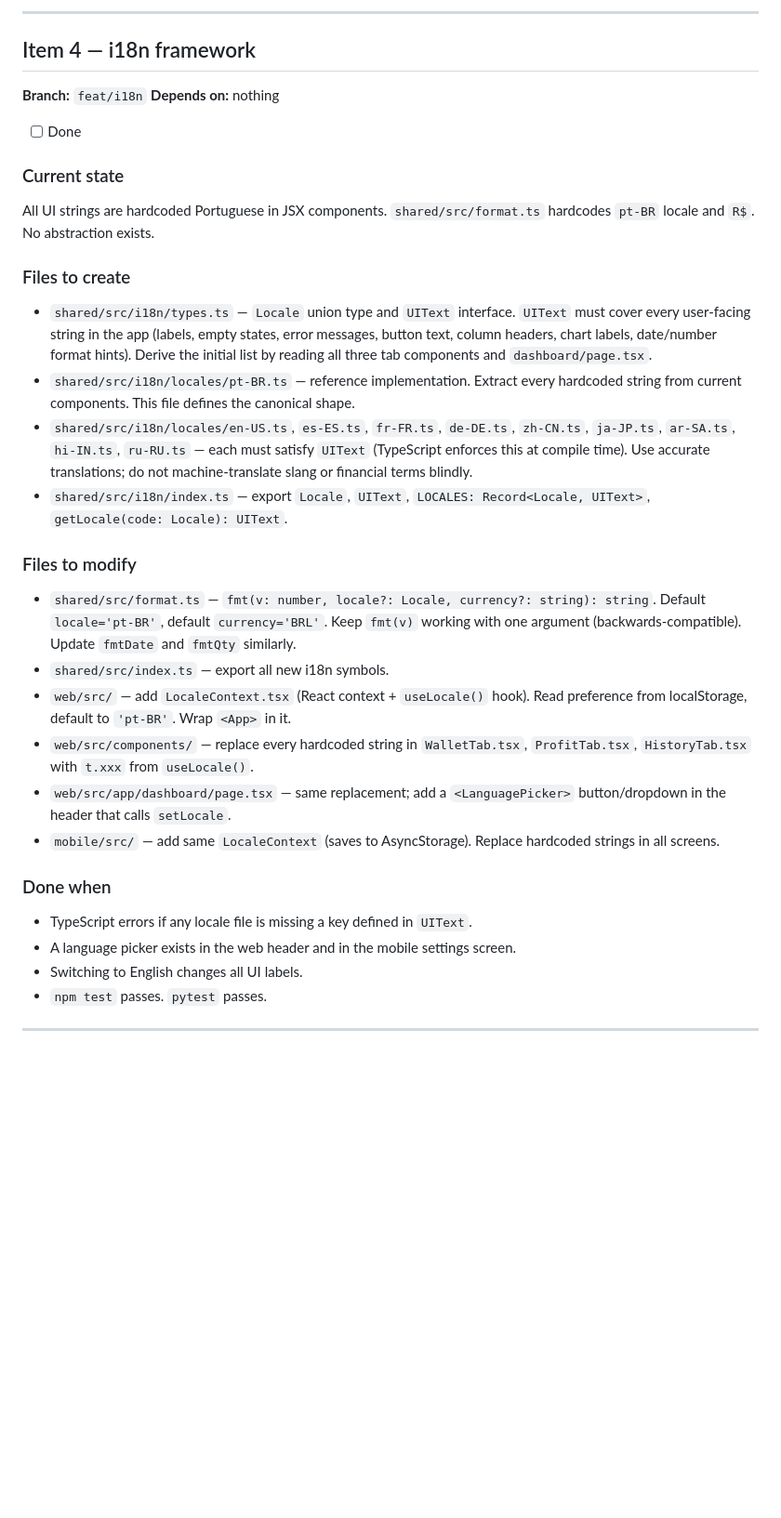
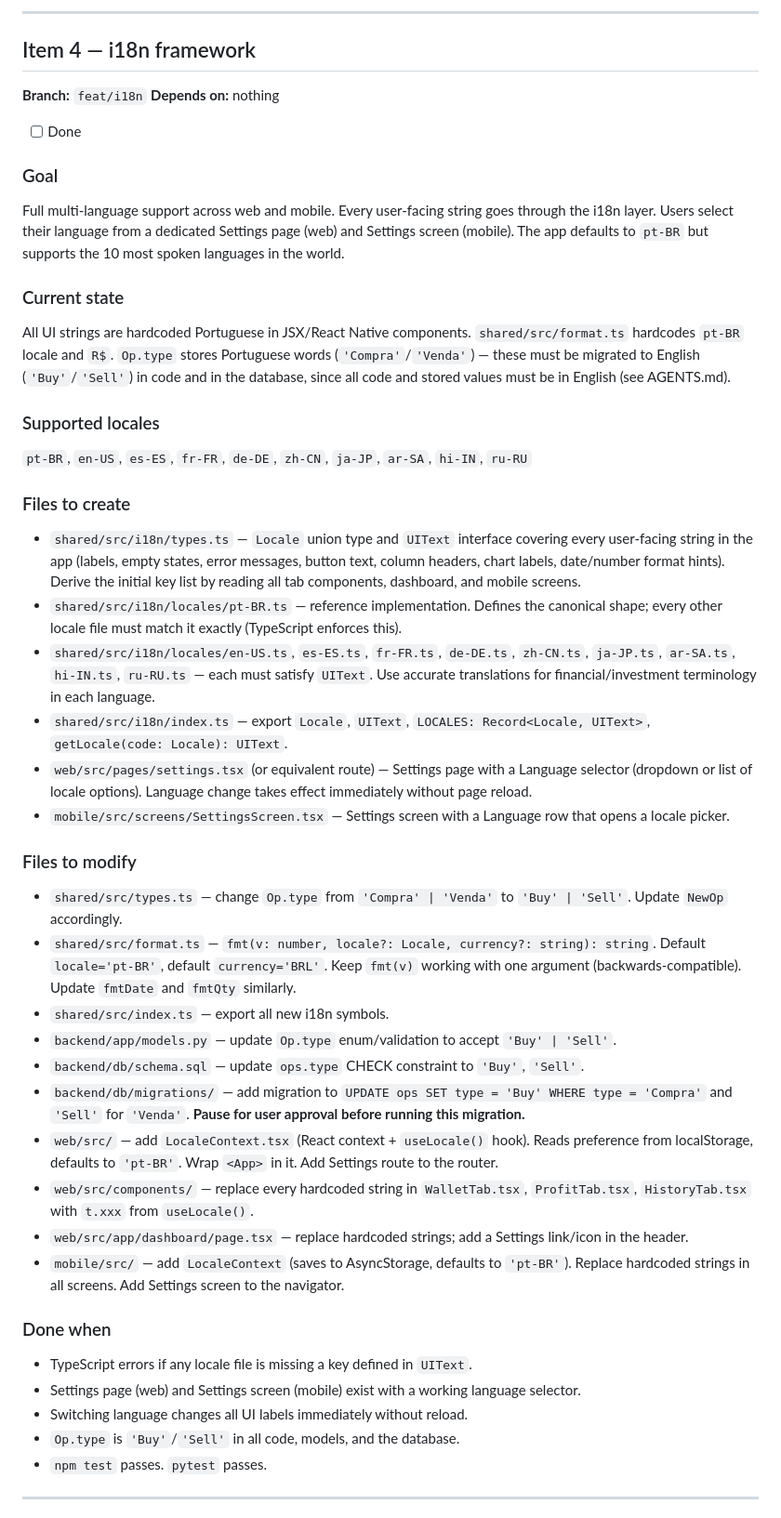
Before and after one commit to bmartins95/crypto-assist, a Markdown page: PLAN.md, the part around the change. Shown at 93% size. Drawn GitHub-style; blank space fills up the shorter version.

Commit message:
chore: update plan item 4 with full i18n scope and Op.type migration

```diff
--- a/PLAN.md
+++ b/PLAN.md
@@ -117,27 +117,40 @@ A07 (authentication failures) is covered by Cognito (built-in rate limiting, MFA
 
 - [ ] Done
 
+### Goal
+Full multi-language support across web and mobile. Every user-facing string goes through the i18n layer. Users select their language from a dedicated Settings page (web) and Settings screen (mobile). The app defaults to `pt-BR` but supports the 10 most spoken languages in the world.
+
 ### Current state
-All UI strings are hardcoded Portuguese in JSX components. `shared/src/format.ts` hardcodes `pt-BR` locale and `R$`. No abstraction exists.
+All UI strings are hardcoded Portuguese in JSX/React Native components. `shared/src/format.ts` hardcodes `pt-BR` locale and `R$`. `Op.type` stores Portuguese words (`'Compra'`/`'Venda'`) — these must be migrated to English (`'Buy'`/`'Sell'`) in code and in the database, since all code and stored values must be in English (see AGENTS.md).
+
+### Supported locales
+`pt-BR`, `en-US`, `es-ES`, `fr-FR`, `de-DE`, `zh-CN`, `ja-JP`, `ar-SA`, `hi-IN`, `ru-RU`
 
 ### Files to create
-- `shared/src/i18n/types.ts` — `Locale` union type and `UIText` interface. `UIText` must cover every user-facing string in the app (labels, empty states, error messages, button text, column headers, chart labels, date/number format hints). Derive the initial list by reading all three tab components and `dashboard/page.tsx`.
-- `shared/src/i18n/locales/pt-BR.ts` — reference implementation. Extract every hardcoded string from current components. This file defines the canonical shape.
-- `shared/src/i18n/locales/en-US.ts`, `es-ES.ts`, `fr-FR.ts`, `de-DE.ts`, `zh-CN.ts`, `ja-JP.ts`, `ar-SA.ts`, `hi-IN.ts`, `ru-RU.ts` — each must satisfy `UIText` (TypeScript enforces this at compile time). Use accurate translations; do not machine-translate slang or financial terms blindly.
+- `shared/src/i18n/types.ts` — `Locale` union type and `UIText` interface covering every user-facing string in the app (labels, empty states, error messages, button text, column headers, chart labels, date/number format hints). Derive the initial key list by reading all tab components, dashboard, and mobile screens.
+- `shared/src/i18n/locales/pt-BR.ts` — reference implementation. Defines the canonical shape; every other locale file must match it exactly (TypeScript enforces this).
+- `shared/src/i18n/locales/en-US.ts`, `es-ES.ts`, `fr-FR.ts`, `de-DE.ts`, `zh-CN.ts`, `ja-JP.ts`, `ar-SA.ts`, `hi-IN.ts`, `ru-RU.ts` — each must satisfy `UIText`. Use accurate translations for financial/investment terminology in each language.
 - `shared/src/i18n/index.ts` — export `Locale`, `UIText`, `LOCALES: Record<Locale, UIText>`, `getLocale(code: Locale): UIText`.
+- `web/src/pages/settings.tsx` (or equivalent route) — Settings page with a Language selector (dropdown or list of locale options). Language change takes effect immediately without page reload.
+- `mobile/src/screens/SettingsScreen.tsx` — Settings screen with a Language row that opens a locale picker.
 
 ### Files to modify
+- `shared/src/types.ts` — change `Op.type` from `'Compra' | 'Venda'` to `'Buy' | 'Sell'`. Update `NewOp` accordingly.
 - `shared/src/format.ts` — `fmt(v: number, locale?: Locale, currency?: string): string`. Default `locale='pt-BR'`, default `currency='BRL'`. Keep `fmt(v)` working with one argument (backwards-compatible). Update `fmtDate` and `fmtQty` similarly.
 - `shared/src/index.ts` — export all new i18n symbols.
-- `web/src/` — add `LocaleContext.tsx` (React context + `useLocale()` hook). Read preference from localStorage, default to `'pt-BR'`. Wrap `<App>` in it.
+- `backend/app/models.py` — update `Op.type` enum/validation to accept `'Buy' | 'Sell'`.
+- `backend/db/schema.sql` — update `ops.type` CHECK constraint to `'Buy'`, `'Sell'`.
+- `backend/db/migrations/` — add migration to `UPDATE ops SET type = 'Buy' WHERE type = 'Compra'` and `'Sell'` for `'Venda'`. **Pause for user approval before running this migration.**
+- `web/src/` — add `LocaleContext.tsx` (React context + `useLocale()` hook). Reads preference from localStorage, defaults to `'pt-BR'`. Wrap `<App>` in it. Add Settings route to the router.
 - `web/src/components/` — replace every hardcoded string in `WalletTab.tsx`, `ProfitTab.tsx`, `HistoryTab.tsx` with `t.xxx` from `useLocale()`.
-- `web/src/app/dashboard/page.tsx` — same replacement; add a `<LanguagePicker>` button/dropdown in the header that calls `setLocale`.
-- `mobile/src/` — add same `LocaleContext` (saves to AsyncStorage). Replace hardcoded strings in all screens.
+- `web/src/app/dashboard/page.tsx` — replace hardcoded strings; add a Settings link/icon in the header.
+- `mobile/src/` — add `LocaleContext` (saves to AsyncStorage, defaults to `'pt-BR'`). Replace hardcoded strings in all screens. Add Settings screen to the navigator.
 
 ### Done when
 - TypeScript errors if any locale file is missing a key defined in `UIText`.
-- A language picker exists in the web header and in the mobile settings screen.
-- Switching to English changes all UI labels.
+- Settings page (web) and Settings screen (mobile) exist with a working language selector.
+- Switching language changes all UI labels immediately without reload.
+- `Op.type` is `'Buy'`/`'Sell'` in all code, models, and the database.
 - `npm test` passes. `pytest` passes.
 
 ---
```
